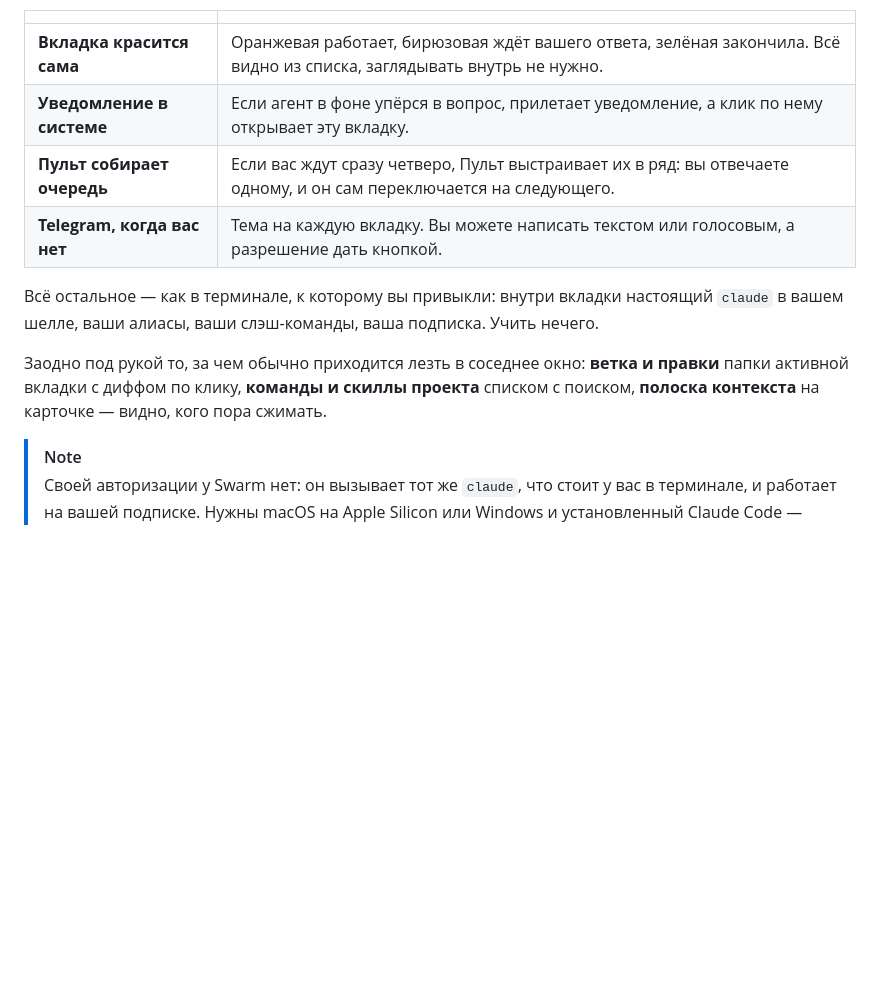
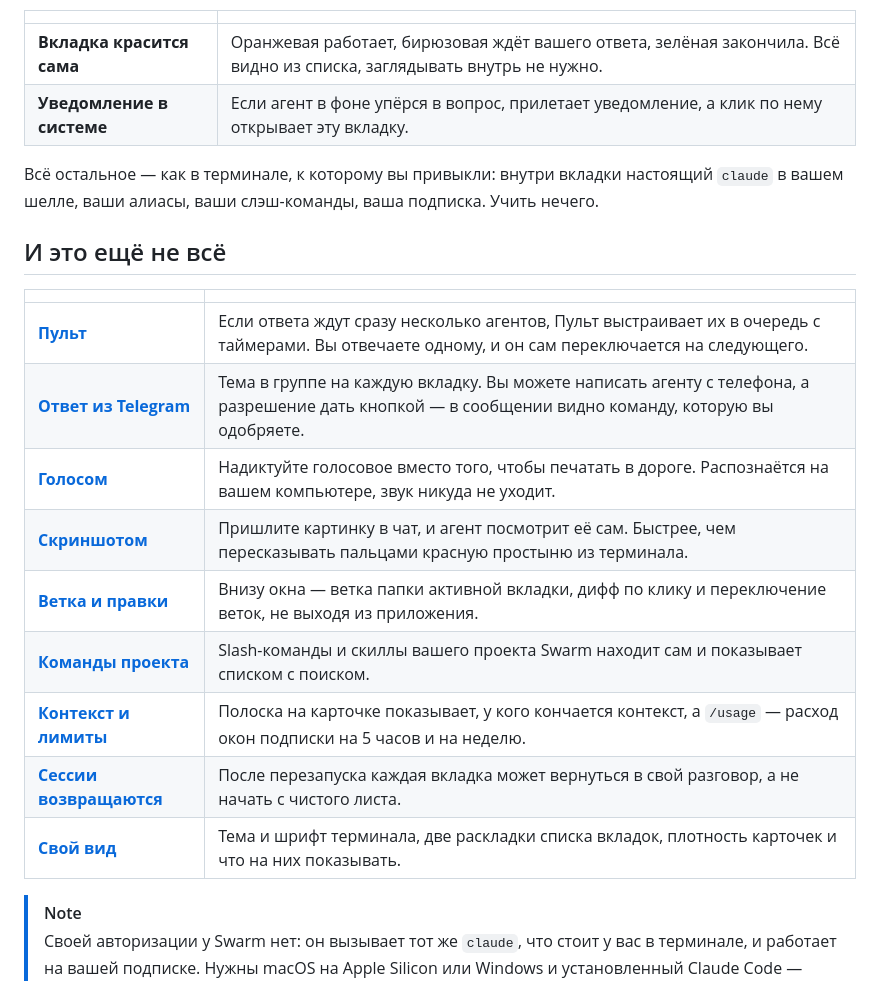
Before and after one commit to haasson/claude-swarm-lite, a Markdown page: README.md, the part around the change. Rendered like a GitHub page; blank space fills up the shorter version.

Commit message:
docs(readme): витрина «И это ещё не всё» сразу после интро
До раздела про телеграм надо пролистать полстраницы, и голосовые,
скриншоты в чат и Пульт человек мог не увидеть вовсе. Теперь сразу за
интро идёт таблица из девяти строк, каждая ссылкой на свой раздел:
Пульт, ответ из Telegram, голосом, скриншотом, ветка и правки, команды
проекта, контекст и лимиты, восстановление сессий, свой вид.

Пульт и телеграм убраны из таблицы в интро, чтобы не дублировались:
там остался только сам механизм «вкладка зовёт вас» — цвет и
уведомление. Строчка про ветку, команды и контекст тоже ушла, её
содержимое теперь отдельными строками витрины.

Co-Authored-By: Claude Opus 5 <noreply@anthropic.com>

```diff
--- a/README.md
+++ b/README.md
@@ -44,12 +44,22 @@
 |---|---|
 | **Вкладка красится сама** | Оранжевая работает, бирюзовая ждёт вашего ответа, зелёная закончила. Всё видно из списка, заглядывать внутрь не нужно. |
 | **Уведомление в системе** | Если агент в фоне упёрся в вопрос, прилетает уведомление, а клик по нему открывает эту вкладку. |
-| **Пульт собирает очередь** | Если вас ждут сразу четверо, Пульт выстраивает их в ряд: вы отвечаете одному, и он сам переключается на следующего. |
-| **Telegram, когда вас нет** | Тема на каждую вкладку. Вы можете написать текстом или голосовым, а разрешение дать кнопкой. |
 
 Всё остальное — как в терминале, к которому вы привыкли: внутри вкладки настоящий `claude` в вашем шелле, ваши алиасы, ваши слэш-команды, ваша подписка. Учить нечего.
 
-Заодно под рукой то, за чем обычно приходится лезть в соседнее окно: **ветка и правки** папки активной вкладки с диффом по клику, **команды и скиллы проекта** списком с поиском, **полоска контекста** на карточке — видно, кого пора сжимать.
+## И это ещё не всё
+
+| | |
+|---|---|
+| **[Пульт](#когда-ждут-несколько)** | Если ответа ждут сразу несколько агентов, Пульт выстраивает их в очередь с таймерами. Вы отвечаете одному, и он сам переключается на следующего. |
+| **[Ответ из Telegram](#telegram)** | Тема в группе на каждую вкладку. Вы можете написать агенту с телефона, а разрешение дать кнопкой — в сообщении видно команду, которую вы одобряете. |
+| **[Голосом](#что-можно-из-чата)** | Надиктуйте голосовое вместо того, чтобы печатать в дороге. Распознаётся на вашем компьютере, звук никуда не уходит. |
+| **[Скриншотом](#что-можно-из-чата)** | Пришлите картинку в чат, и агент посмотрит её сам. Быстрее, чем пересказывать пальцами красную простыню из терминала. |
+| **[Ветка и правки](#ветка-и-правки)** | Внизу окна — ветка папки активной вкладки, дифф по клику и переключение веток, не выходя из приложения. |
+| **[Команды проекта](#команды-проекта)** | Slash-команды и скиллы вашего проекта Swarm находит сам и показывает списком с поиском. |
+| **[Контекст и лимиты](#сколько-осталось-контекста)** | Полоска на карточке показывает, у кого кончается контекст, а `/usage` — расход окон подписки на 5 часов и на неделю. |
+| **[Сессии возвращаются](#настроить-под-себя)** | После перезапуска каждая вкладка может вернуться в свой разговор, а не начать с чистого листа. |
+| **[Свой вид](#настроить-под-себя)** | Тема и шрифт терминала, две раскладки списка вкладок, плотность карточек и что на них показывать. |
 
 > [!NOTE]
 > Своей авторизации у Swarm нет: он вызывает тот же `claude`, что стоит у вас в терминале,
```
